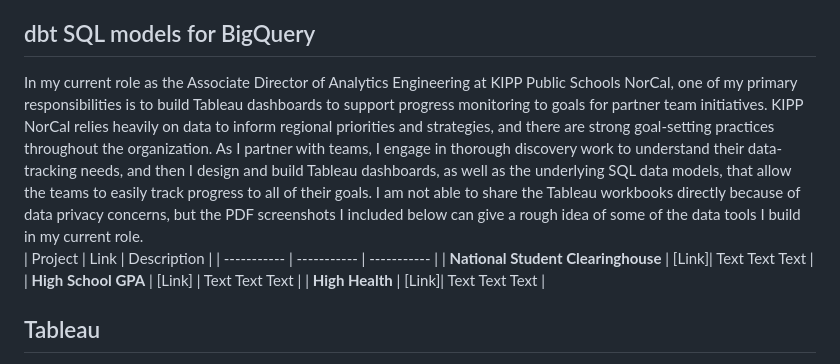
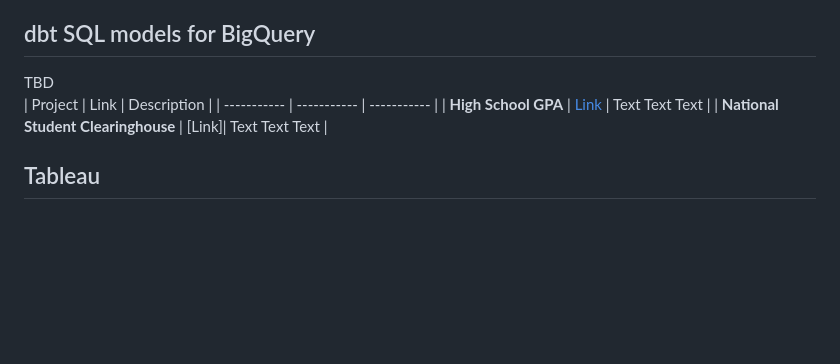
Before and after one commit to amarinovic/analytics-portfolio, a Markdown page: README.md, the part around the change. Rendered like a GitHub page; blank space fills up the shorter version.

Commit message:
link to gpa

```diff
--- a/README.md
+++ b/README.md
@@ -7,13 +7,13 @@
 3. [d3.js](#d3)
 
 ## dbt SQL models for BigQuery <a name='sql'></a>
-In my current role as the Associate Director of Analytics Engineering at KIPP Public Schools NorCal, one of my primary responsibilities is to build Tableau dashboards to support progress monitoring to goals for partner team initiatives. KIPP NorCal relies heavily on data to inform regional priorities and strategies, and there are strong goal-setting practices throughout the organization. As I partner with teams, I engage in thorough discovery work to understand their data-tracking needs, and then I design and build Tableau dashboards, as well as the underlying SQL data models, that allow the teams to easily track progress to all of their goals. I am not able to share the Tableau workbooks directly because of data privacy concerns, but the PDF screenshots I included below can give a rough idea of some of the data tools I build in my current role.
+TBD
 <br>
 | Project | Link | Description |
 | ----------- | ----------- |  ----------- |
+| **High School GPA** | [Link](https://github.com/amarinovic/analytics-portfolio/tree/main/projects/gpas) | Text Text Text |
 | **National Student Clearinghouse** | [Link]| Text Text Text |
-| **High School GPA** | [Link] | Text Text Text |
-| **High Health** | [Link]| Text Text Text |
+
 
 
 ## Tableau <a name='tableau'></a>
```
